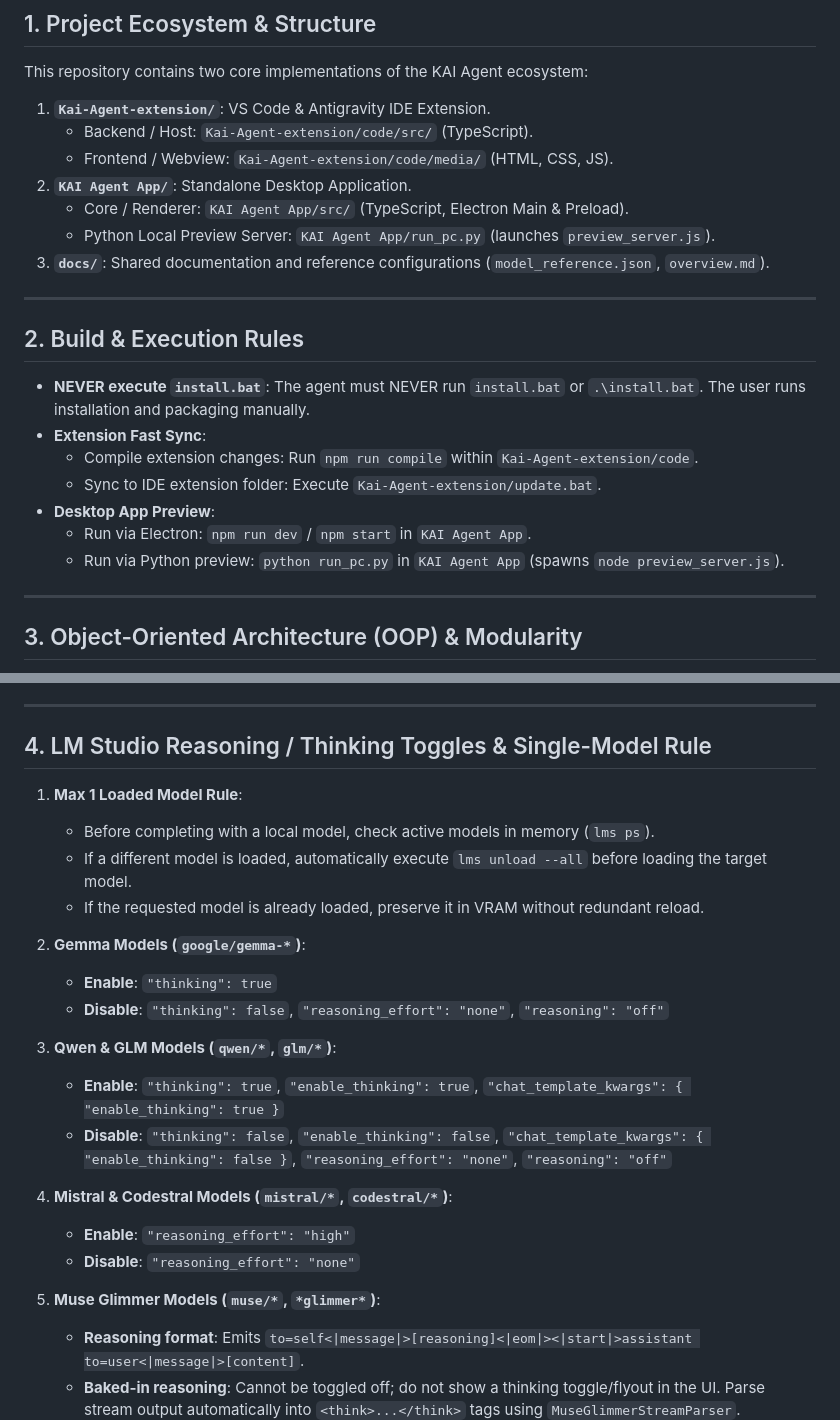
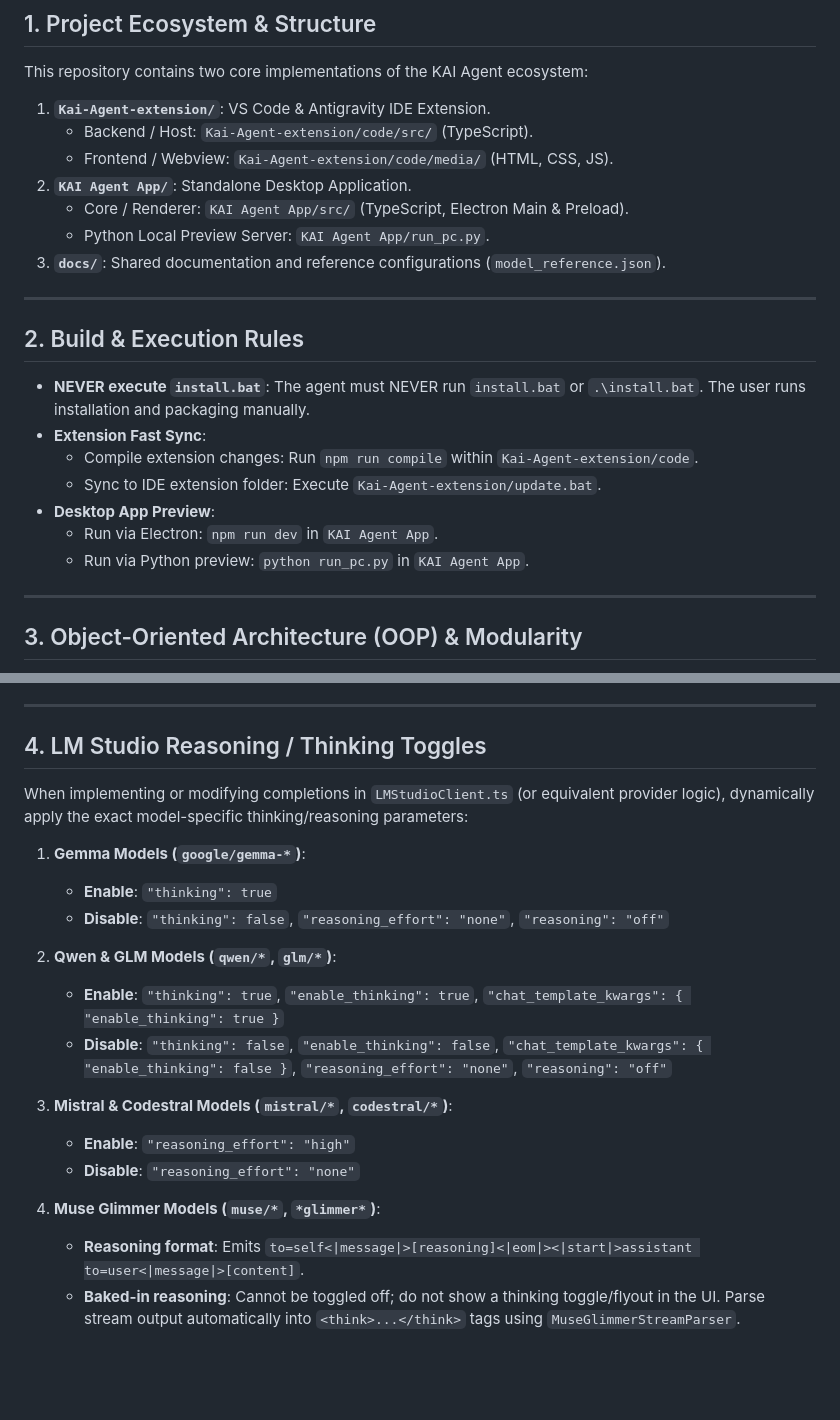
Before and after one commit to kenjikellens/Kai-Agent, a Markdown page: .agents/AGENTS.md, 2 parts joined by grey strips. Rendered like a GitHub page; blank space fills up the shorter version.

```diff
--- a/.agents/AGENTS.md
+++ b/.agents/AGENTS.md
@@ -12,8 +12,8 @@ This repository contains two core implementations of the KAI Agent ecosystem:
    - Frontend / Webview: `Kai-Agent-extension/code/media/` (HTML, CSS, JS).
 2. **`KAI Agent App/`**: Standalone Desktop Application.
    - Core / Renderer: `KAI Agent App/src/` (TypeScript, Electron Main & Preload).
-   - Python Local Preview Server: `KAI Agent App/run_pc.py` (launches `preview_server.js`).
-3. **`docs/`**: Shared documentation and reference configurations (`model_reference.json`, `overview.md`).
+   - Python Local Preview Server: `KAI Agent App/run_pc.py`.
+3. **`docs/`**: Shared documentation and reference configurations (`model_reference.json`).
 
 ---
 
@@ -24,8 +24,8 @@ This repository contains two core implementations of the KAI Agent ecosystem:
   - Compile extension changes: Run `npm run compile` within `Kai-Agent-extension/code`.
   - Sync to IDE extension folder: Execute `Kai-Agent-extension/update.bat`.
 - **Desktop App Preview**:
-  - Run via Electron: `npm run dev` / `npm start` in `KAI Agent App`.
-  - Run via Python preview: `python run_pc.py` in `KAI Agent App` (spawns `node preview_server.js`).
+  - Run via Electron: `npm run dev` in `KAI Agent App`.
+  - Run via Python preview: `python run_pc.py` in `KAI Agent App`.
 
 ---
 
@@ -42,26 +42,23 @@ This repository contains two core implementations of the KAI Agent ecosystem:
 
 ---
 
-## 4. LM Studio Reasoning / Thinking Toggles & Single-Model Rule
+## 4. LM Studio Reasoning / Thinking Toggles
 
-1. **Max 1 Loaded Model Rule**:
-   - Before completing with a local model, check active models in memory (`lms ps`).
-   - If a different model is loaded, automatically execute `lms unload --all` before loading the target model.
-   - If the requested model is already loaded, preserve it in VRAM without redundant reload.
+When implementing or modifying completions in `LMStudioClient.ts` (or equivalent provider logic), dynamically apply the exact model-specific thinking/reasoning parameters:
 
-2. **Gemma Models (`google/gemma-*`)**:
+1. **Gemma Models (`google/gemma-*`)**:
    - **Enable**: `"thinking": true`
    - **Disable**: `"thinking": false`, `"reasoning_effort": "none"`, `"reasoning": "off"`
 
-3. **Qwen & GLM Models (`qwen/*`, `glm/*`)**:
+2. **Qwen & GLM Models (`qwen/*`, `glm/*`)**:
    - **Enable**: `"thinking": true`, `"enable_thinking": true`, `"chat_template_kwargs": { "enable_thinking": true }`
    - **Disable**: `"thinking": false`, `"enable_thinking": false`, `"chat_template_kwargs": { "enable_thinking": false }`, `"reasoning_effort": "none"`, `"reasoning": "off"`
 
-4. **Mistral & Codestral Models (`mistral/*`, `codestral/*`)**:
+3. **Mistral & Codestral Models (`mistral/*`, `codestral/*`)**:
    - **Enable**: `"reasoning_effort": "high"`
    - **Disable**: `"reasoning_effort": "none"`
 
-5. **Muse Glimmer Models (`muse/*`, `*glimmer*`)**:
+4. **Muse Glimmer Models (`muse/*`, `*glimmer*`)**:
    - **Reasoning format**: Emits `to=self<|message|>[reasoning]<|eom|><|start|>assistant to=user<|message|>[content]`.
    - **Baked-in reasoning**: Cannot be toggled off; do not show a thinking toggle/flyout in the UI. Parse stream output automatically into `<think>...</think>` tags using `MuseGlimmerStreamParser`.
 
```
Also changed, not shown: other parts of .agents/AGENTS.md (+15 -0 lines).
